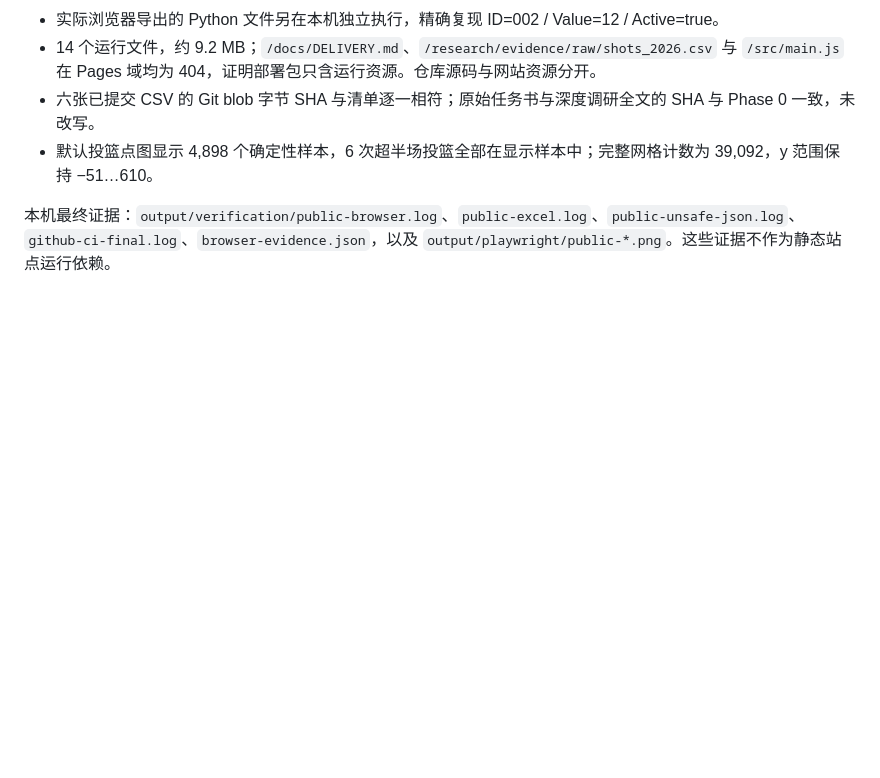
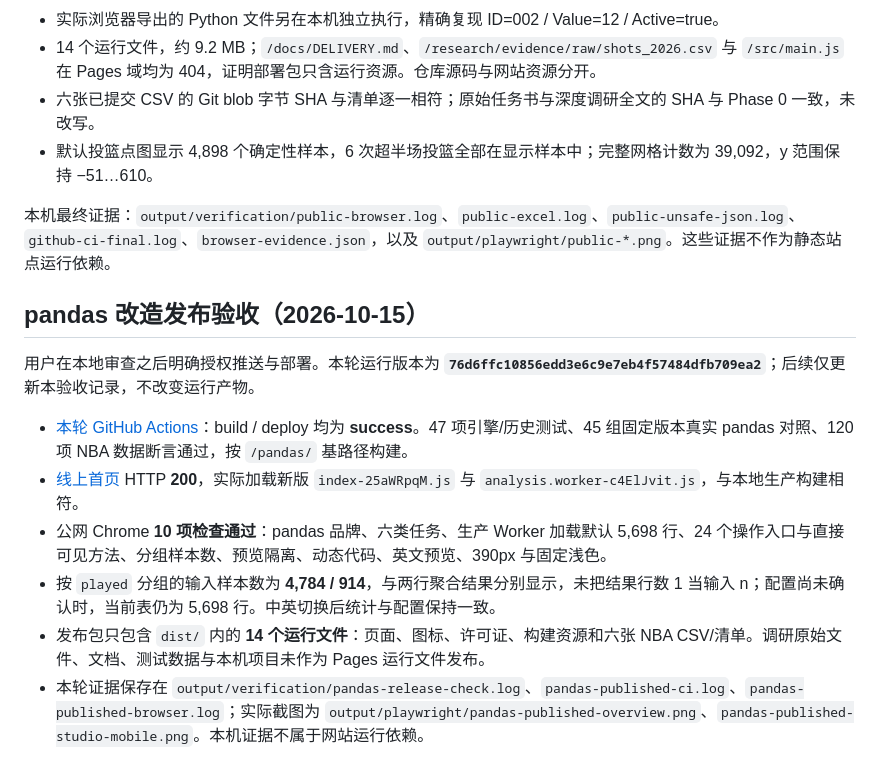
Before and after one commit to MississippiPotato/pandas, a Markdown page: docs/DELIVERY.md, the part around the change. Drawn GitHub-style; blank space fills up the shorter version.

Commit message:
Record successful pandas workbench deployment and public checks

```diff
--- a/docs/DELIVERY.md
+++ b/docs/DELIVERY.md
@@ -115,3 +115,14 @@ flowchart LR
 - 默认投篮点图显示 4,898 个确定性样本，6 次超半场投篮全部在显示样本中；完整网格计数为 39,092，y 范围保持 −51…610。
 
 本机最终证据：`output/verification/public-browser.log`、`public-excel.log`、`public-unsafe-json.log`、`github-ci-final.log`、`browser-evidence.json`，以及 `output/playwright/public-*.png`。这些证据不作为静态站点运行依赖。
+
+## pandas 改造发布验收（2026-10-15）
+
+用户在本地审查之后明确授权推送与部署。本轮运行版本为 **`76d6ffc10856edd3e6c9e7eb4f57484dfb709ea2`**；后续仅更新本验收记录，不改变运行产物。
+
+- [本轮 GitHub Actions](https://github.com/MississippiPotato/pandas/actions/runs/38721130159)：build / deploy 均为 **success**。47 项引擎/历史测试、45 组固定版本真实 pandas 对照、120 项 NBA 数据断言通过，按 `/pandas/` 基路径构建。
+- [线上首页](https://mississippipotato.github.io/pandas/#/overview) HTTP **200**，实际加载新版 `index-25aWRpqM.js` 与 `analysis.worker-c4ElJvit.js`，与本地生产构建相符。
+- 公网 Chrome **10 项检查通过**：pandas 品牌、六类任务、生产 Worker 加载默认 5,698 行、24 个操作入口与直接可见方法、分组样本数、预览隔离、动态代码、英文预览、390px 与固定浅色。
+- 按 `played` 分组的输入样本数为 **4,784 / 914**，与两行聚合结果分别显示，未把结果行数 1 当输入 n；配置尚未确认时，当前表仍为 5,698 行。中英切换后统计与配置保持一致。
+- 发布包只包含 `dist/` 内的 **14 个运行文件**：页面、图标、许可证、构建资源和六张 NBA CSV/清单。调研原始文件、文档、测试数据与本机项目未作为 Pages 运行文件发布。
+- 本轮证据保存在 `output/verification/pandas-release-check.log`、`pandas-published-ci.log`、`pandas-published-browser.log`；实际截图为 `output/playwright/pandas-published-overview.png`、`pandas-published-studio-mobile.png`。本机证据不属于网站运行依赖。
```
